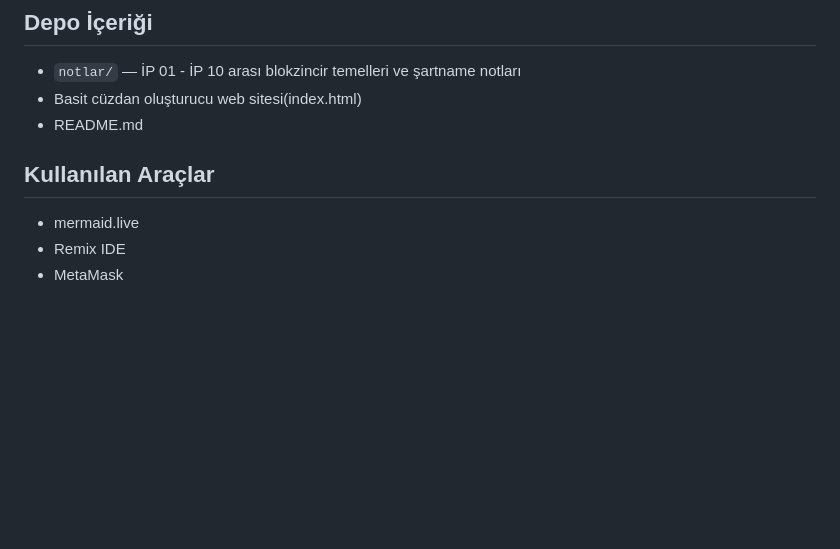
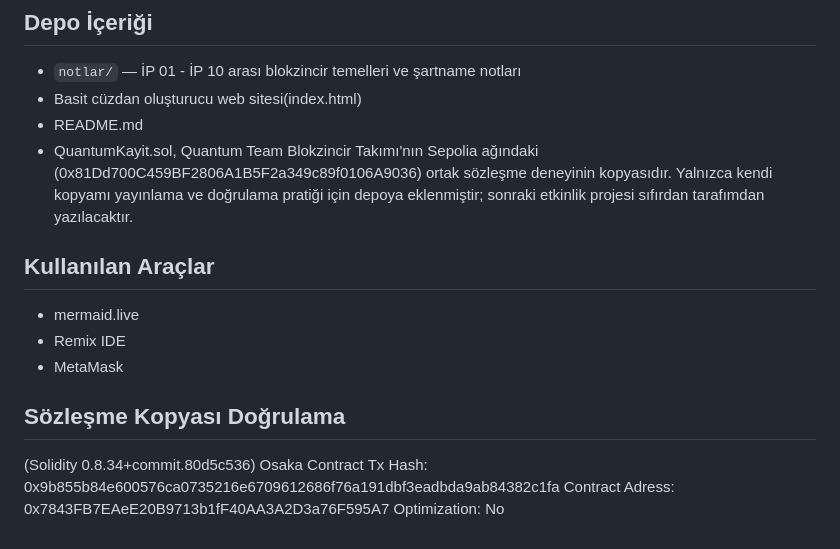
Before and after one commit to dev-fatih/quantum-baslangic, a Markdown page: README.md, the part around the change. Drawn GitHub-style; blank space fills up the shorter version.

```diff
--- a/README.md
+++ b/README.md
@@ -13,9 +13,16 @@ Bu depo, QuantumTeam Teknofest Kulübü Blokzincir Takımı oryantasyon süreci
 - `notlar/` — İP 01 - İP 10 arası blokzincir temelleri ve şartname notları
 - Basit cüzdan oluşturucu web sitesi(index.html)
 - README.md
-
+- QuantumKayit.sol, Quantum Team Blokzincir Takımı'nın Sepolia ağındaki (0x81Dd700C459BF2806A1B5F2a349c89f0106A9036) ortak sözleşme deneyinin kopyasıdır. Yalnızca kendi kopyamı yayınlama ve doğrulama pratiği için depoya eklenmiştir; sonraki etkinlik projesi sıfırdan tarafımdan yazılacaktır.
 
 ## Kullanılan Araçlar
 - mermaid.live
 - Remix IDE
 - MetaMask
+
+## Sözleşme Kopyası Doğrulama
+(Solidity 0.8.34+commit.80d5c536)
+Osaka
+Contract Tx Hash: 0x9b855b84e600576ca0735216e6709612686f76a191dbf3eadbda9ab84382c1fa
+Contract Adress: 0x7843FB7EAeE20B9713b1fF40AA3A2D3a76F595A7
+Optimization: No
```
Also changed, not shown: arastirma_notlari.md (+35 -0 lines), image-5.png (added), 1 other file.
